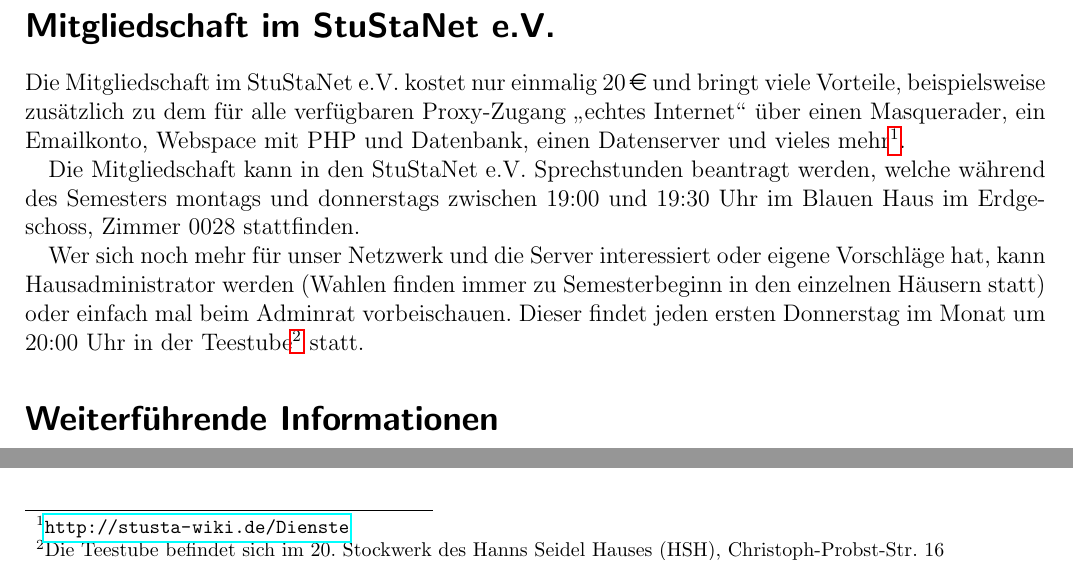
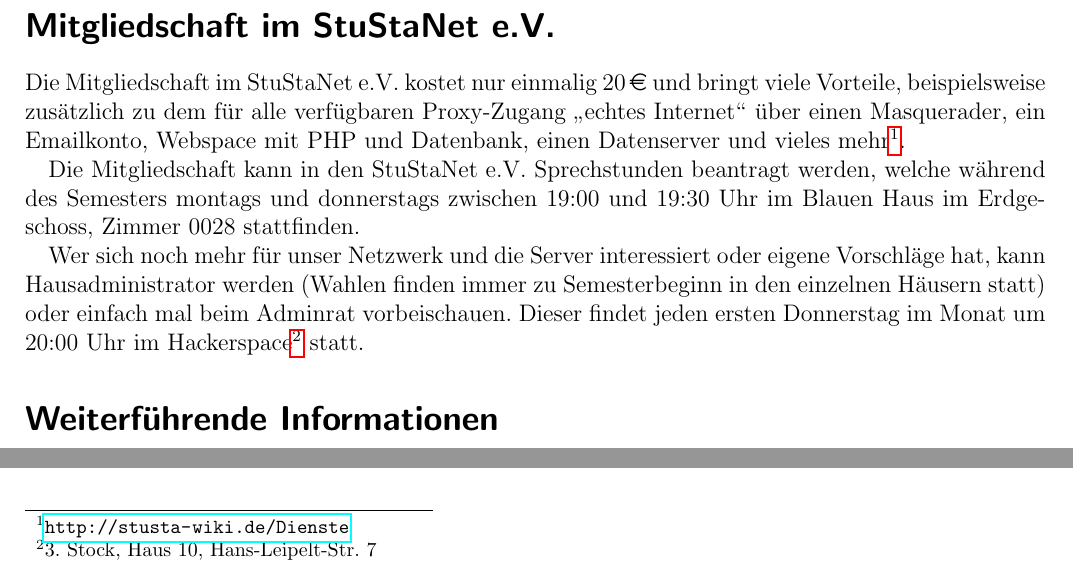
Before and after one commit to stustanet/netzwerkanleitung, a LaTeX document (Netzwerkanleitung.tex): two parts of page 2 of 11, joined at a grey line, cut so that both start at the same text. Compiled offline with pdfLaTeX.

Commit message:
AR im Hackerspace

```diff
--- a/Netzwerkanleitung.tex
+++ b/Netzwerkanleitung.tex
@@ -59,7 +59,7 @@
 
 Die Mitgliedschaft kann in den StuStaNet~e.V. Sprechstunden beantragt werden, welche während des Semesters montags und donnerstags zwischen 19:00 und 19:30 Uhr im Blauen Haus im Erdgeschoss, Zimmer 0028 stattfinden.
 
-Wer sich noch mehr für unser Netzwerk und die Server interessiert oder eigene Vorschläge hat, kann Hausadministrator werden (Wahlen finden immer zu Semesterbeginn in den einzelnen Häusern statt) oder einfach mal beim Adminrat vorbeischauen. Dieser findet jeden ersten Donnerstag im Monat um 20:00 Uhr in der Teestube\footnote{Die Teestube befindet sich im 20. Stockwerk des Hanns Seidel Hauses (HSH), Christoph-Probst-Str. 16} statt.
+Wer sich noch mehr für unser Netzwerk und die Server interessiert oder eigene Vorschläge hat, kann Hausadministrator werden (Wahlen finden immer zu Semesterbeginn in den einzelnen Häusern statt) oder einfach mal beim Adminrat vorbeischauen. Dieser findet jeden ersten Donnerstag im Monat um 20:00 Uhr im Hackerspace\footnote{3. Stock, Haus 10, Hans-Leipelt-Str. 7} statt.
 
 \section*{Weiterführende Informationen}
 
```
Also changed, not shown: Netzwerkanleitung_EN.tex (+1 -1 lines).
